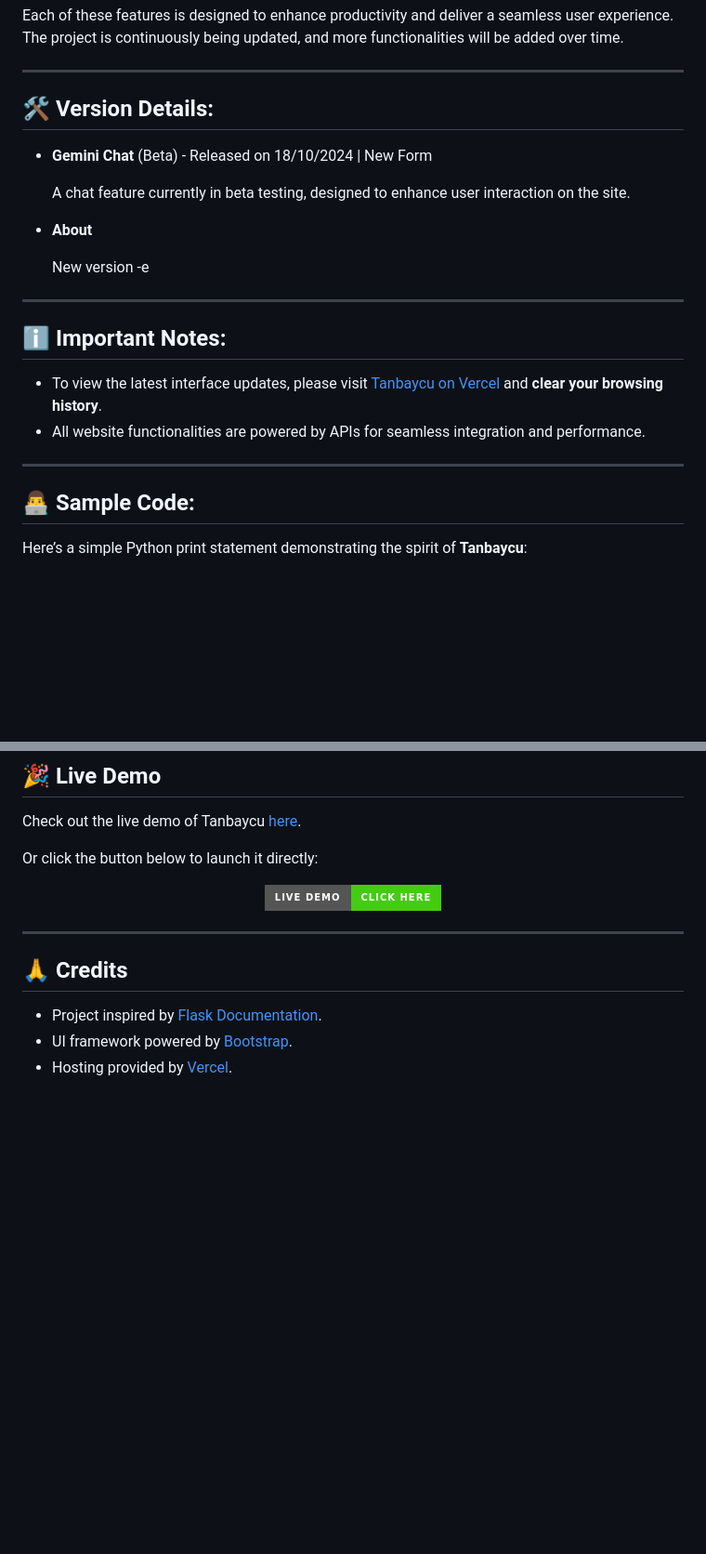
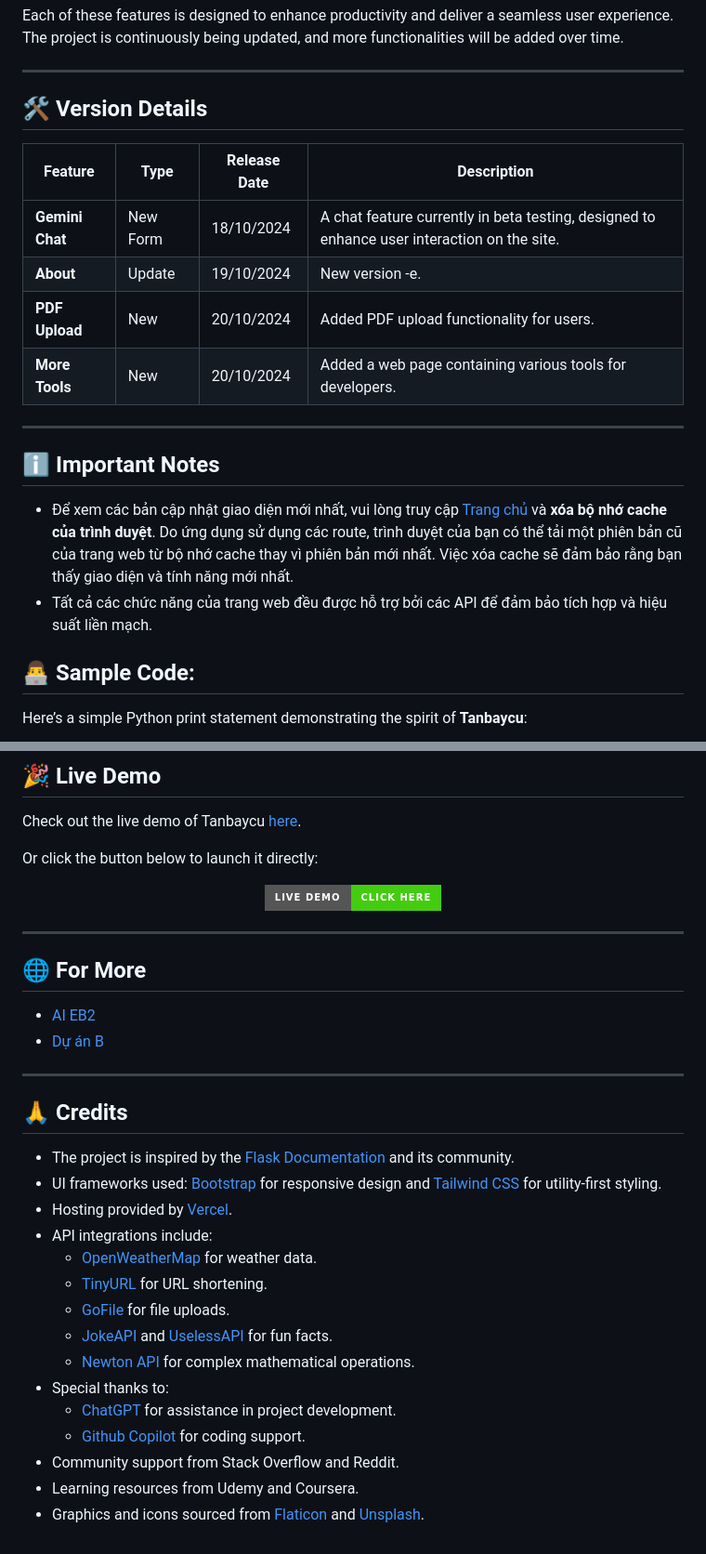
Before and after one commit to tanbaycu/tanbaycu-website, a Markdown page: README.md, 2 parts joined by grey strips. Shown: that part at 93% size. Drawn GitHub-style; badges without logos; blank space fills up the shorter version.

```diff
--- a/README.md
+++ b/README.md
@@ -89,24 +91,23 @@ Each of these features is designed to enhance productivity and deliver a seamles
 
 ---
 
-## 🛠️ Version Details:
+## 🛠️ Version Details
 
-- **Gemini Chat** (Beta) - Released on 18/10/2024 | New Form
+| Feature                      | Type     | Release Date     | Description                                                       |
+|------------------------------|----------|-------------------|------------------------------------------------------------------|
+| **Gemini Chat**              | New Form | 18/10/2024        | A chat feature currently in beta testing, designed to enhance user interaction on the site. |
+| **About**                    | Update   | 19/10/2024        | New version -e.                                                 |
+| **PDF Upload**               | New      | 20/10/2024        | Added PDF upload functionality for users.                       |
+| **More Tools**           | New      | 20/10/2024        | Added a web page containing various tools for developers.       |
 
-  A chat feature currently in beta testing, designed to enhance user interaction on the site.
-
-- **About**
-
-  New version -e
 
 ---
 
-## ℹ️ Important Notes:
+## ℹ️ Important Notes
 
-- To view the latest interface updates, please visit [Tanbaycu on Vercel](https://tanbaycu.vercel.app) and **clear your browsing history**.
-- All website functionalities are powered by APIs for seamless integration and performance.
+- Để xem các bản cập nhật giao diện mới nhất, vui lòng truy cập [Trang chủ](https://tanbaycu.vercel.app) và **xóa bộ nhớ cache của trình duyệt**. Do ứng dụng sử dụng các route, trình duyệt của bạn có thể tải một phiên bản cũ của trang web từ bộ nhớ cache thay vì phiên bản mới nhất. Việc xóa cache sẽ đảm bảo rằng bạn thấy giao diện và tính năng mới nhất.
+- Tất cả các chức năng của trang web đều được hỗ trợ bởi các API để đảm bảo tích hợp và hiệu suất liền mạch.
 
----
 
 ## 👨‍💻 Sample Code:
 
@@ -160,32 +158,26 @@ Or click the button below to launch it directly:
 </p>
 
 ---
+## 🌐 For More
+- [AI EB2](https://eb2.vercel.app)
+- [Dự án B](https://pdf-05.engineer.run)
 
-
-
-
-
-
-
-
-
-
-
-
-
-
-
-
-
-
-
-
-
-
-
+---
 
 ## 🙏 Credits
 
-- Project inspired by [Flask Documentation](https://flask.palletsprojects.com/).
-- UI framework powered by [Bootstrap](https://getbootstrap.com/).
+- The project is inspired by the [Flask Documentation](https://flask.palletsprojects.com/) and its community.
+- UI frameworks used: [Bootstrap](https://getbootstrap.com/) for responsive design and [Tailwind CSS](https://tailwindcss.com/) for utility-first styling.
 - Hosting provided by [Vercel](https://vercel.com/).
+- API integrations include:
+  - [OpenWeatherMap](https://openweathermap.org/api) for weather data.
+  - [TinyURL](https://tinyurl.com/) for URL shortening.
+  - [GoFile](https://gofile.io/) for file uploads.
+  - [JokeAPI](https://v2.jokeapi.dev/) and [UselessAPI](https://uselessapi.com/) for fun facts.
+  - [Newton API](https://newton.now.sh/) for complex mathematical operations.
+- Special thanks to:
+  - [ChatGPT](https://chat.openai.com/) for assistance in project development.
+  - [Github Copilot](https://github.com/features/copilot) for coding support.
+- Community support from Stack Overflow and Reddit.
+- Learning resources from Udemy and Coursera.
+- Graphics and icons sourced from [Flaticon](https://www.flaticon.com/) and [Unsplash](https://unsplash.com/).
```
Also changed, not shown: other parts of README.md (+14 -15 lines), static/mota.jpg (deleted), static/mota.png (added), 12 other files.
